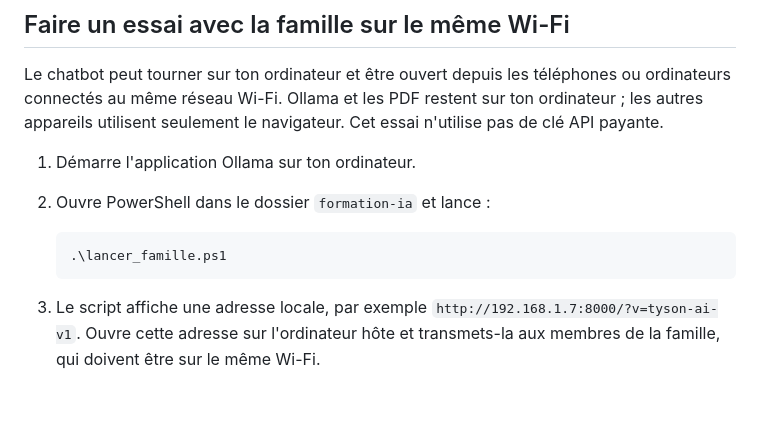
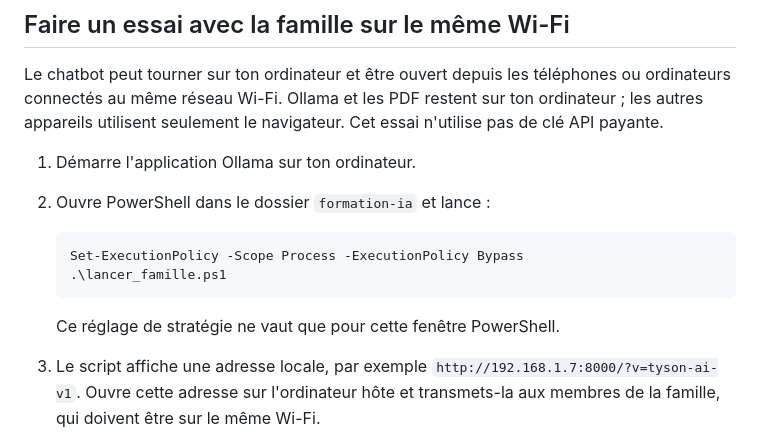
Before and after one commit to TYSON2006/formation-ia, a Markdown page: README.md, the part around the change. Drawn GitHub-style; blank space fills up the shorter version.

Commit message:
Document launching family test script

````diff
--- a/README.md
+++ b/README.md
@@ -251,8 +251,11 @@ n'utilise pas de clé API payante.
 2. Ouvre PowerShell dans le dossier `formation-ia` et lance :
 
    ```powershell
+   Set-ExecutionPolicy -Scope Process -ExecutionPolicy Bypass
    .\lancer_famille.ps1
    ```
+
+   Ce réglage de stratégie ne vaut que pour cette fenêtre PowerShell.
 
 3. Le script affiche une adresse locale, par exemple
    `http://192.168.1.7:8000/?v=tyson-ai-v1`. Ouvre cette adresse sur l'ordinateur
````
